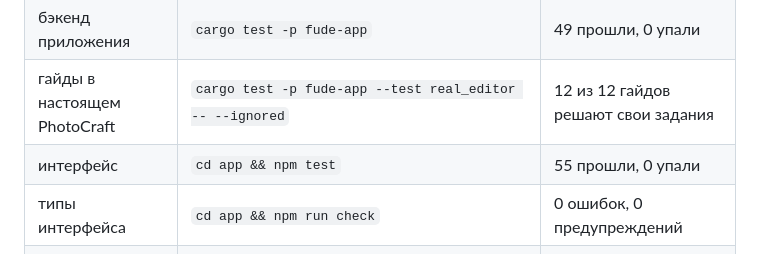
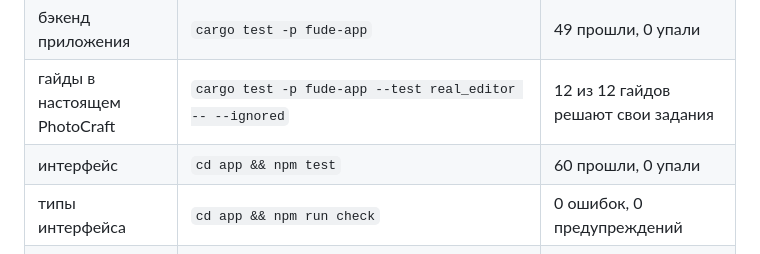
Before and after one commit to Se1fKnowledge/FUDE, a Markdown page: docs/testing.md, the part around the change. Rendered like a GitHub page.

```diff
--- a/docs/testing.md
+++ b/docs/testing.md
@@ -14,7 +14,7 @@
 | ядро уроков и уроки | `cargo test -p fude-core` (из корня) | 105 прошли, 0 упали |
 | бэкенд приложения | `cargo test -p fude-app` | 49 прошли, 0 упали |
 | гайды в настоящем PhotoCraft | `cargo test -p fude-app --test real_editor -- --ignored` | 12 из 12 гайдов решают свои задания |
-| интерфейс | `cd app && npm test` | 55 прошли, 0 упали |
+| интерфейс | `cd app && npm test` | 60 прошли, 0 упали |
 | типы интерфейса | `cd app && npm run check` | 0 ошибок, 0 предупреждений |
 | clippy | `cargo clippy --workspace --all-targets --locked -- -D warnings` | без предупреждений |
 | формат | `cargo fmt --all --check` | без отличий |
```
Also changed, not shown: README.md (+22 -10 lines), design/app-activity.png (added), design/app-home-dark.png (added), design/app-home.png (added), design/app-lessons.png, design/app-result.png, design/app-studio.png (added).
